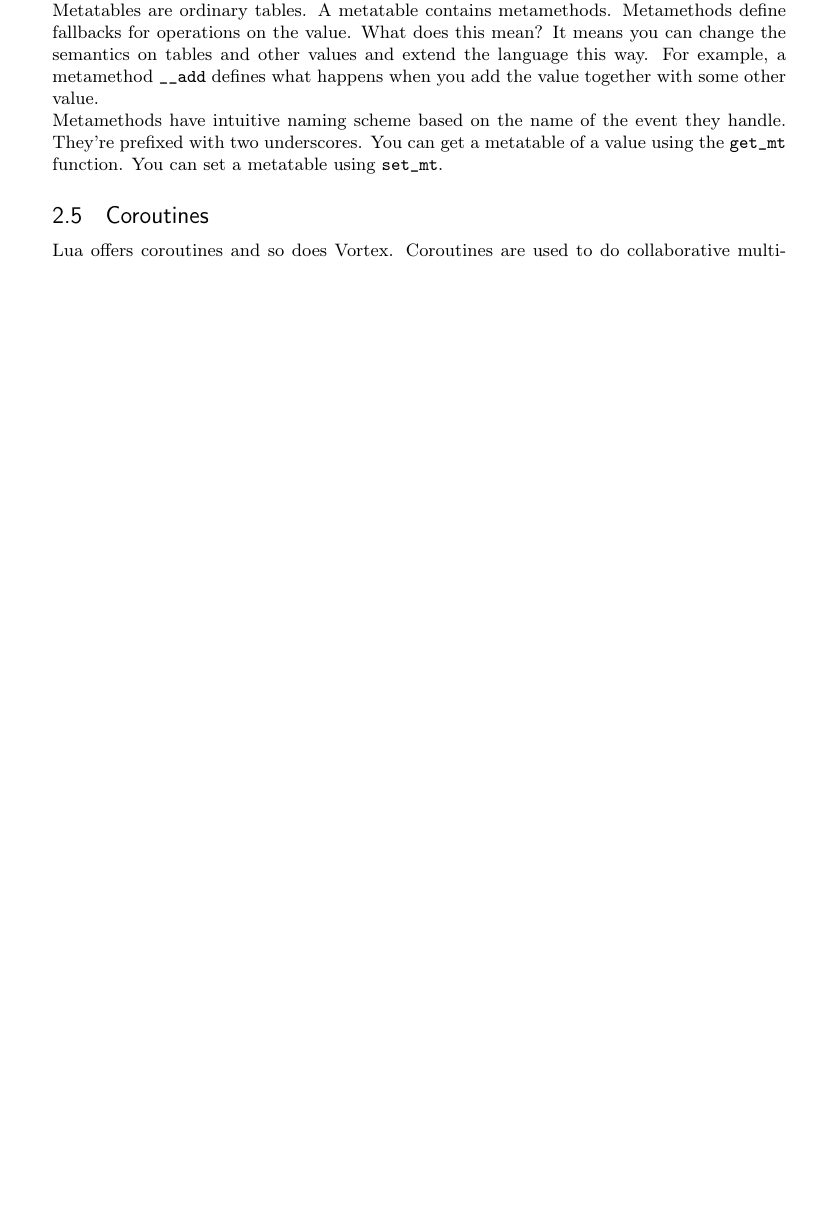
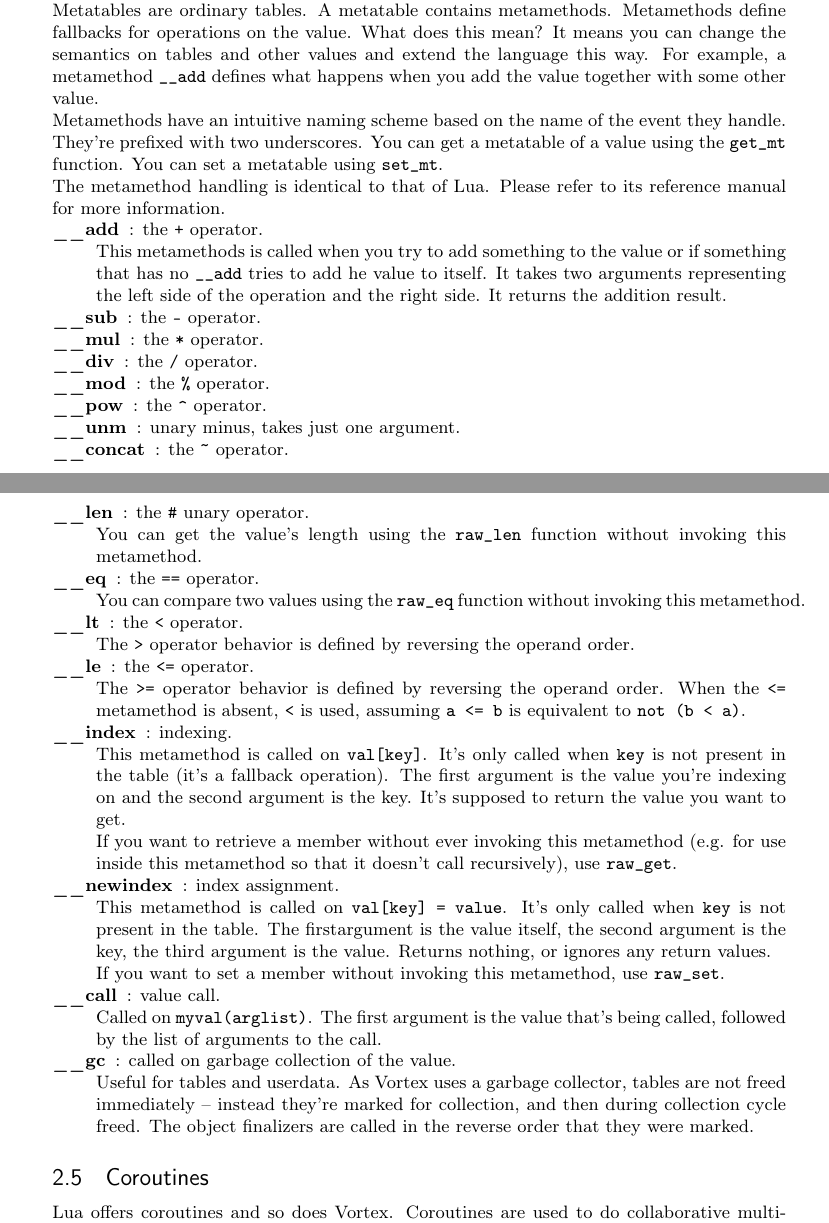
Before and after one commit to apotheon/vortex, a LaTeX document (docs/language_reference.tex): part of page 5 of 35 before the commit and two parts of pages 5 and 6 of 36 after it, the two joined at a grey line, cut so that both start at the same text, the shorter picture padded with empty space. Compiled offline with pdfLaTeX.

Commit message:
Documentation on metamethods

```diff
--- a/docs/language_reference.tex
+++ b/docs/language_reference.tex
@@ -224,10 +224,61 @@ define fallbacks for operations on the value. What does this mean? It means
 you can change the semantics on tables and other values and extend the
 language this way. For example, a metamethod \verb|__add| defines
 what happens when you add the value together with some other value.\\
-Metamethods have intuitive naming scheme based on the name of the event
+Metamethods have an intuitive naming scheme based on the name of the event
 they handle. They're prefixed with two underscores. You can get a metatable
 of a value using the \verb|get_mt| function. You can set a metatable using
-\verb|set_mt|.
+\verb|set_mt|.\\
+The metamethod handling is identical to that of Lua. Please refer to its
+reference manual for more information.
+\begin{description}
+\item[__add]: the \verb|+| operator. \hfill \\
+This metamethods is called when you try to add something to the value or
+if something that has no \verb|__add| tries to add he value to itself.
+It takes two arguments representing the left side of the operation and
+the right side. It returns the addition result.
+\item[__sub]: the \verb|-| operator.
+\item[__mul]: the \verb|*| operator.
+\item[__div]: the \verb|/| operator.
+\item[__mod]: the \verb|%| operator.
+\item[__pow]: the \verb|^| operator.
+\item[__unm]: unary minus, takes just one argument.
+\item[__concat]: the \verb|~| operator.
+\item[__len]: the \verb|#| unary operator. \hfill \\
+You can get the value's length using the \verb|raw_len| function without
+invoking this metamethod.
+\item[__eq]: the \verb|==| operator. \hfill \\
+You can compare two values using the \verb|raw_eq| function without invoking
+this metamethod.
+\item[__lt]: the \verb|<| operator. \hfill \\
+The \verb|>| operator behavior is defined by reversing the operand order.
+\item[__le]: the \verb|<=| operator. \hfill \\
+The \verb|>=| operator behavior is defined by reversing the operand order.
+When the \verb|<=| metamethod is absent, \verb|<| is used, assuming
+\verb|a <= b| is equivalent to \verb|not (b < a)|.
+\item[__index]: indexing. \hfill \\
+This metamethod is called on \verb|val[key]|. It's only called when
+\verb|key| is not present in the table (it's a fallback operation). The
+first argument is the value you're indexing on and the second argument
+is the key. It's supposed to return the value you want to get.\\
+If you want to retrieve a member without ever invoking this metamethod (e.g.
+for use inside this metamethod so that it doesn't call recursively), use
+\verb|raw_get|.
+\item[__newindex]: index assignment. \hfill \\
+This metamethod is called on \verb|val[key] = value|. It's only called
+when \verb|key| is not present in the table. The firstargument is the value
+itself, the second argument is the key, the third argument is the value.
+Returns nothing, or ignores any return values.\\
+If you want to set a member without invoking this metamethod, use
+\verb|raw_set|.
+\item[__call]: value call. \hfill \\
+Called on \verb|myval(arglist)|. The first argument is the value that's being
+called, followed by the list of arguments to the call.
+\item[__gc]: called on garbage collection of the value. \hfill \\
+Useful for tables and userdata. As Vortex uses a garbage collector, tables
+are not freed immediately -- instead they're marked for collection, and then
+during collection cycle freed. The object finalizers are called in the reverse
+order that they were marked.
+\end{description}
 \subsection{Coroutines}
 Lua offers coroutines and so does Vortex. Coroutines are used to do
 collaborative multithreading. A coroutine is a thread -- it has its own
```
